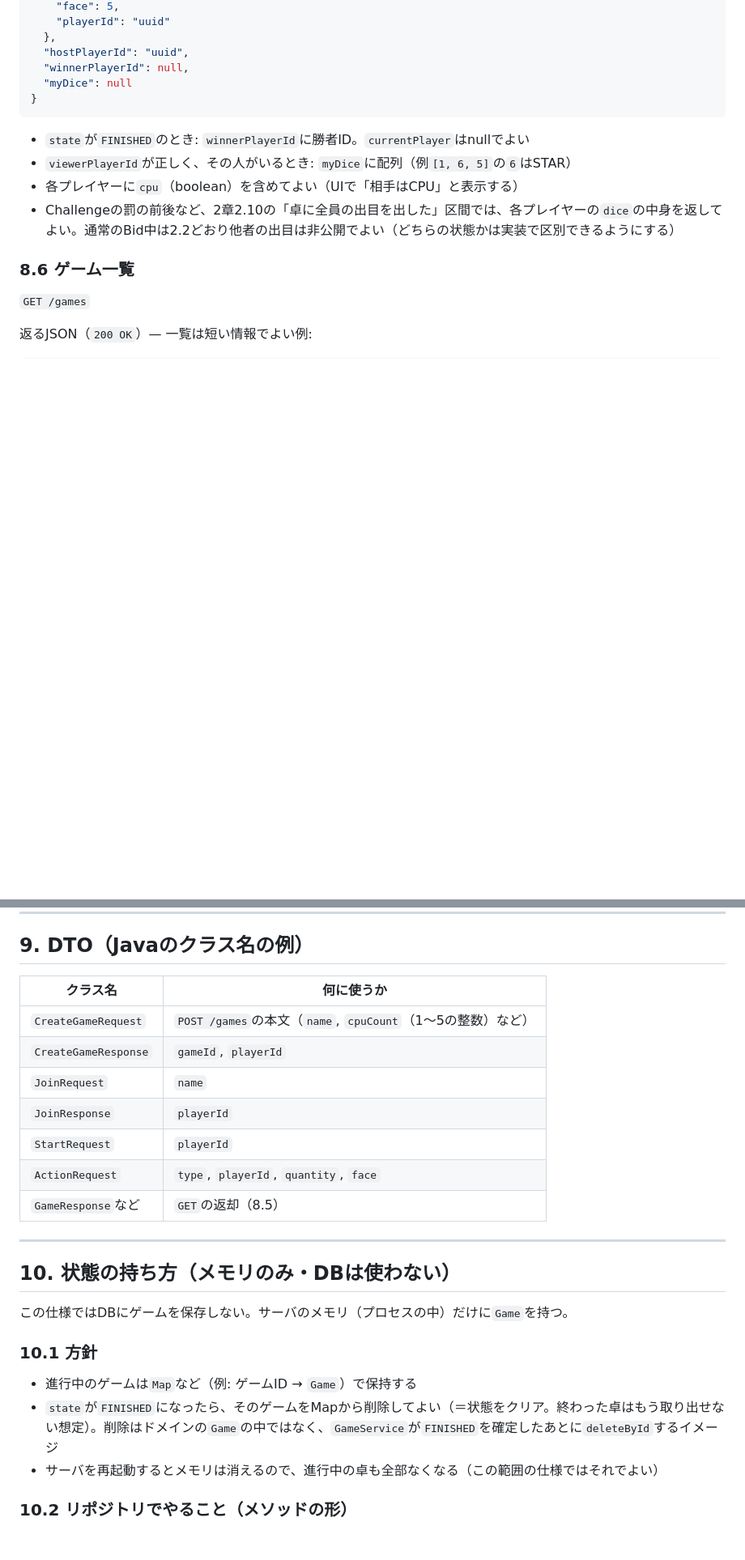
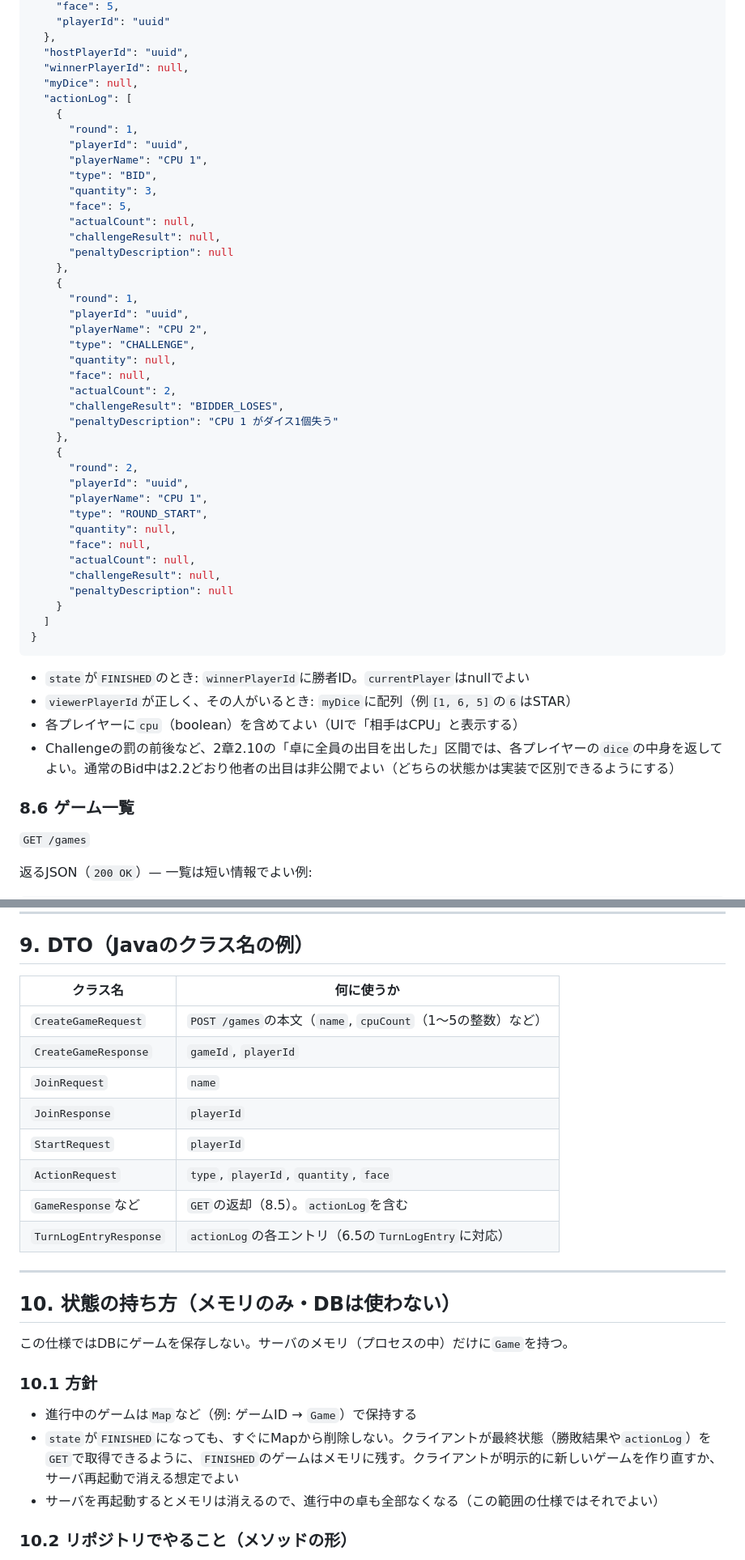
Before and after one commit to Ojoxux/Grape, a Markdown page: docs/spec.md, 2 parts joined by grey strips. Shown at 81% size. Rendered like a GitHub page; blank space fills up the shorter version.

Commit message:
アクション履歴を残すための設計を`spec.md`に定義した (#26)

````diff
--- a/docs/spec.md
+++ b/docs/spec.md
@@ -510,7 +534,42 @@ Challengeの例
   },
   "hostPlayerId": "uuid",
   "winnerPlayerId": null,
-  "myDice": null
+  "myDice": null,
+  "actionLog": [
+    {
+      "round": 1,
+      "playerId": "uuid",
+      "playerName": "CPU 1",
+      "type": "BID",
+      "quantity": 3,
+      "face": 5,
+      "actualCount": null,
+      "challengeResult": null,
+      "penaltyDescription": null
+    },
+    {
+      "round": 1,
+      "playerId": "uuid",
+      "playerName": "CPU 2",
+      "type": "CHALLENGE",
+      "quantity": null,
+      "face": null,
+      "actualCount": 2,
+      "challengeResult": "BIDDER_LOSES",
+      "penaltyDescription": "CPU 1 がダイス1個失う"
+    },
+    {
+      "round": 2,
+      "playerId": "uuid",
+      "playerName": "CPU 1",
+      "type": "ROUND_START",
+      "quantity": null,
+      "face": null,
+      "actualCount": null,
+      "challengeResult": null,
+      "penaltyDescription": null
+    }
+  ]
 }
 ```
 
@@ -539,15 +598,16 @@ Challengeの例
 
 ## 9. DTO（Javaのクラス名の例）
 
-| クラス名             | 何に使うか                                                  |
-| -------------------- | ----------------------------------------------------------- |
-| `CreateGameRequest`  | `POST /games`の本文（`name`, `cpuCount`（1〜5の整数）など） |
-| `CreateGameResponse` | `gameId`, `playerId`                                        |
-| `JoinRequest`        | `name`                                                      |
-| `JoinResponse`       | `playerId`                                                  |
-| `StartRequest`       | `playerId`                                                  |
-| `ActionRequest`      | `type`, `playerId`, `quantity`, `face`                      |
-| `GameResponse`など   | `GET`の返却（8.5）                                          |
+| クラス名               | 何に使うか                                                  |
+| ---------------------- | ----------------------------------------------------------- |
+| `CreateGameRequest`    | `POST /games`の本文（`name`, `cpuCount`（1〜5の整数）など） |
+| `CreateGameResponse`   | `gameId`, `playerId`                                        |
+| `JoinRequest`          | `name`                                                      |
+| `JoinResponse`         | `playerId`                                                  |
+| `StartRequest`         | `playerId`                                                  |
+| `ActionRequest`        | `type`, `playerId`, `quantity`, `face`                      |
+| `GameResponse`など     | `GET`の返却（8.5）。`actionLog`を含む                       |
+| `TurnLogEntryResponse` | `actionLog`の各エントリ（6.5の`TurnLogEntry`に対応）        |
 
 ---
 
@@ -558,7 +618,7 @@ Challengeの例
 ### 10.1 方針
 
 - 進行中のゲームは`Map`など（例: ゲームID → `Game`）で保持する
-- `state`が`FINISHED`になったら、そのゲームをMapから削除してよい（＝状態をクリア。終わった卓はもう取り出せない想定）。削除はドメインの`Game`の中ではなく、`GameService`が`FINISHED`を確定したあとに`deleteById`するイメージ
+- `state`が`FINISHED`になっても、すぐにMapから削除しない。クライアントが最終状態（勝敗結果や`actionLog`）を`GET`で取得できるように、`FINISHED`のゲームはメモリに残す。クライアントが明示的に新しいゲームを作り直すか、サーバ再起動で消える想定でよい
 - サーバを再起動するとメモリは消えるので、進行中の卓も全部なくなる（この範囲の仕様ではそれでよい）
 
 ### 10.2 リポジトリでやること（メソッドの形）
````
Also changed, not shown: other parts of docs/spec.md (+40 -14 lines).
